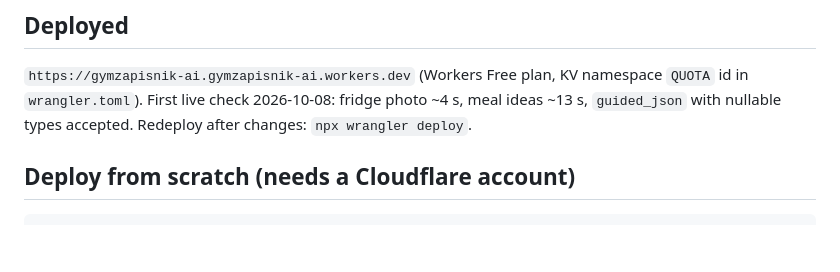
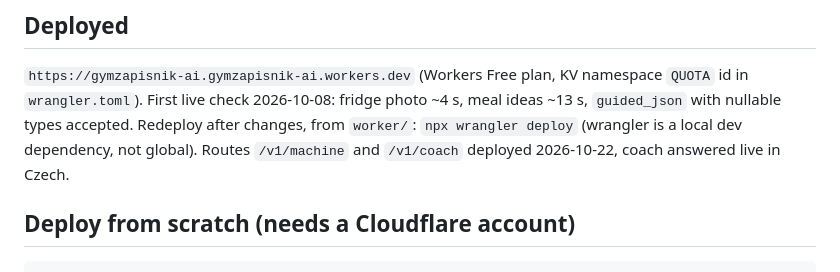
Before and after one commit to radys-s/gymzapisnik, a Markdown page: worker/README.md, the part around the change. Rendered like a GitHub page; blank space fills up the shorter version.

```diff
--- a/worker/README.md
+++ b/worker/README.md
@@ -69,7 +69,7 @@ plan) are optional environment variables. Build the app with
 `https://gymzapisnik-ai.gymzapisnik-ai.workers.dev` (Workers Free plan, KV
 namespace `QUOTA` id in `wrangler.toml`). First live check 2026-10-08: fridge
 photo ~4 s, meal ideas ~13 s, `guided_json` with nullable types accepted.
-Redeploy after changes: `npx wrangler deploy`.
+Redeploy after changes, from `worker/`: `npx wrangler deploy` (wrangler is a local dev dependency, not global). Routes `/v1/machine` and `/v1/coach` deployed 2026-10-22, coach answered live in Czech.
 
 ## Deploy from scratch (needs a Cloudflare account)
 
```
Also changed, not shown: README.md (+1 -1 lines), docs/TESTERS.md (+1 -2 lines).
